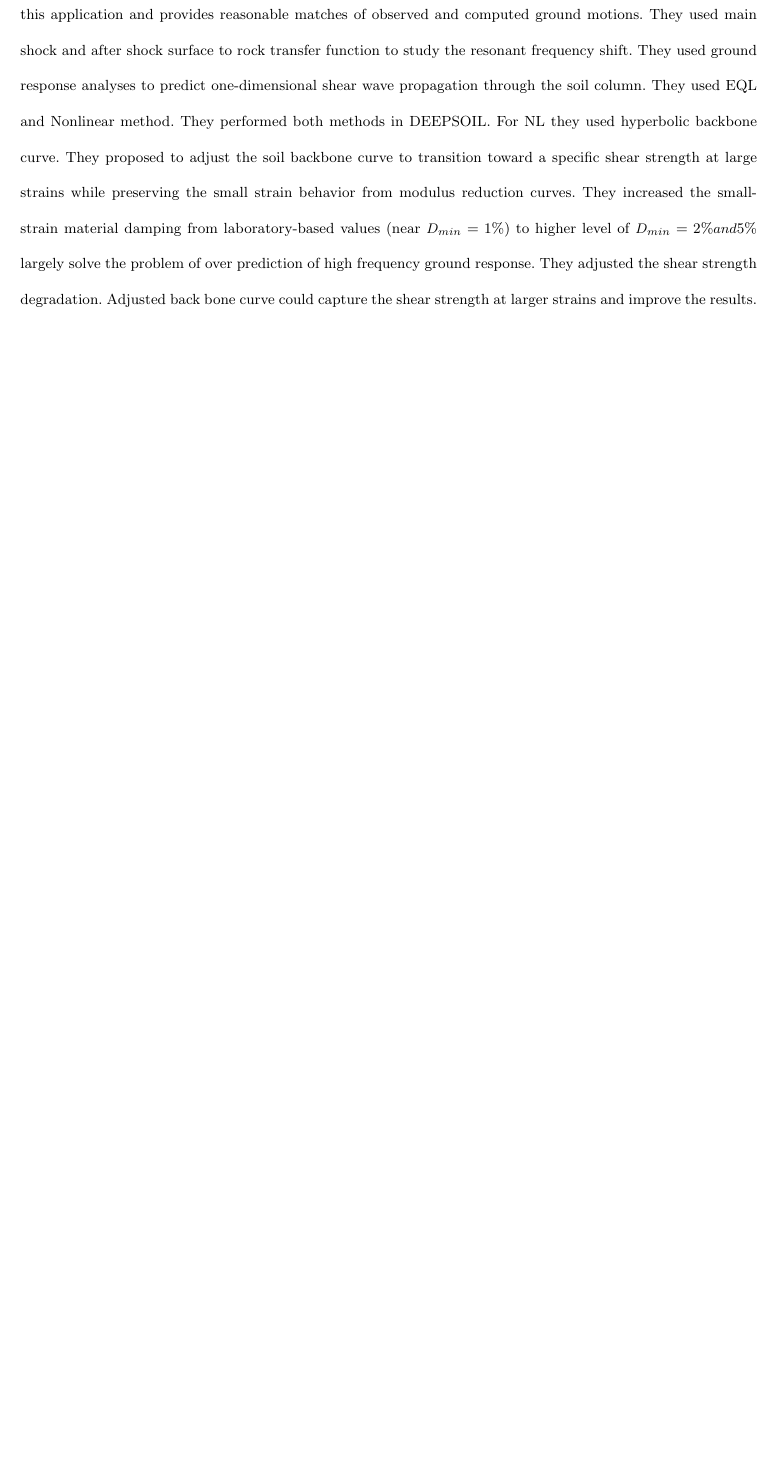
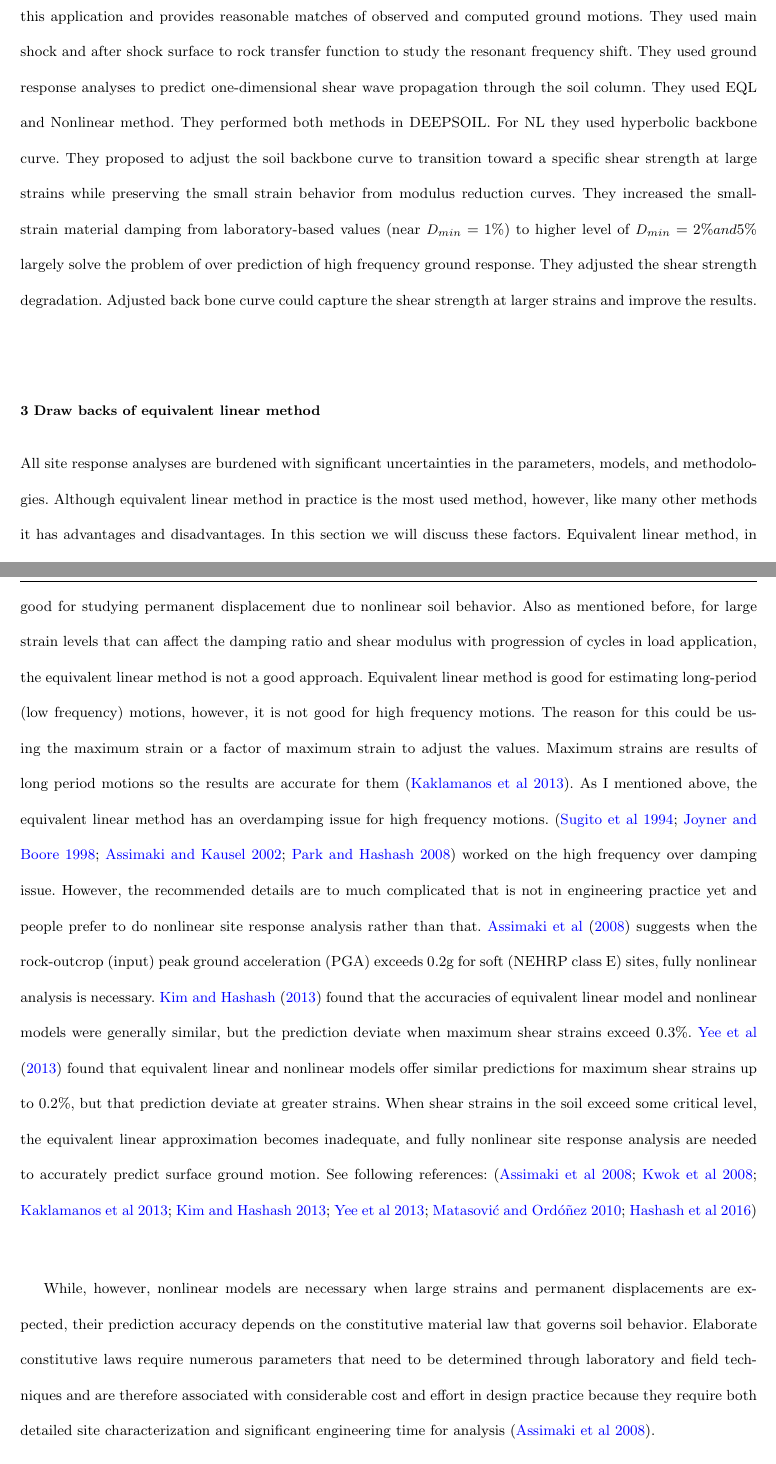
Before and after one commit to ASEIS/equilin-draft, a LaTeX paper (main.tex, which reads draw_backs_of_equivalent_linear_method.tex): part of page 7 of 9 before the commit and two parts of pages 7 and 8 of 10 after it, the two joined at a grey line, cut so that both start at the same text, the shorter picture padded with empty space. Compiled offline with pdfLaTeX.

Commit message:
draw backs of equivalent linear method added.

```diff
--- /dev/null
+++ b/draw_backs_of_equivalent_linear_method.tex
@@ -0,0 +1,8 @@
+
+\section{Draw backs of equivalent linear method}
+
+All site response analyses are burdened with significant uncertainties in the parameters, models, and methodologies.
+Although equivalent linear method in practice is the most used method, however, like many other methods it has advantages and disadvantages. In this section we will discuss these factors. Equivalent linear method, in nature, is a linear process. Therefore, it does not have nonlinear displacement. Consequently the method is not good for studying permanent displacement due to nonlinear soil behavior. Also as mentioned before, for large strain levels that can affect the damping ratio and shear modulus with progression of cycles in load application, the equivalent linear method is not a good approach. Equivalent linear method is good for estimating long-period (low frequency) motions, however, it is not good for high frequency motions. The reason for this could be using the maximum strain or a factor of maximum strain to adjust the values. Maximum strains are results of long period motions so the results are accurate for them \citep{Kaklamanos2013critical}.
+As I mentioned above, the equivalent linear method has an overdamping issue for high frequency motions. \citep{Sugito1994frequency,Joyner1998equivalent,Assimaki2002equivalent,Park2008rate} worked on the high frequency over damping issue. However, the recommended details are to much complicated that is not in engineering practice yet and people prefer to do nonlinear site response analysis rather than that. \citet{Assimaki2008quantifying} suggests when the rock-outcrop (input) peak ground acceleration (PGA) exceeds 0.2g for soft (NEHRP class E) sites, fully nonlinear analysis is necessary. \citet{Kim2013site} found that the accuracies of equivalent linear model and nonlinear models were generally similar, but the prediction deviate when maximum shear strains exceed 0.3\%. \citet{Yee2013elastic} found that equivalent linear and nonlinear models offer similar predictions for maximum shear strains up to 0.2\%, but that prediction deviate at greater strains. When shear strains in the soil exceed some critical level, the equivalent linear approximation becomes inadequate, and fully nonlinear site response analysis are needed to accurately predict surface ground motion. See following references: \citep{Assimaki2008quantifying,Kwok2008,Kaklamanos2013critical,Kim2013site,Yee2013elastic,Matasovic2010,Hashash2016deepsoil}\\
+
+While, however, nonlinear models are necessary when large strains and permanent displacements are expected, their prediction accuracy depends on the constitutive material law that governs soil behavior. Elaborate constitutive laws require numerous parameters that need to be determined through laboratory and field techniques and are therefore associated with considerable cost and effort in design practice because they require both detailed site characterization and significant engineering time for analysis \citep{Assimaki2008quantifying}.
```
Also changed, not shown: content.tex (+1 -0 lines), draw_backs_of_equivalent_linear_method.tex (10 more changed lines).
